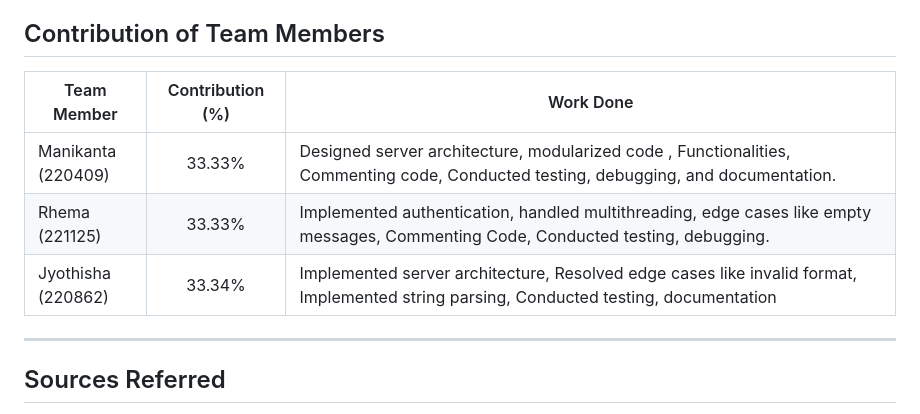
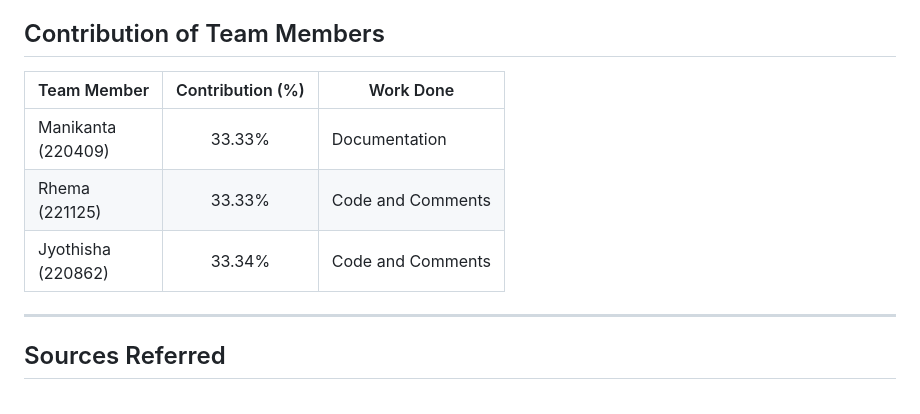
Before and after one commit to gokavarapu-M/CS425, a Markdown page: Assignments/A2/Readme.md, the part around the change. Drawn GitHub-style.

Commit message:
Readme2.2 added

```diff
--- a/Assignments/A2/Readme.md
+++ b/Assignments/A2/Readme.md
@@ -148,11 +148,11 @@ A shell script (test_dns.sh) can be created to run automated tests on the resolv
 
 ## Contribution of Team Members
 
-| Team Member              | Contribution (%) | Work Done                                                                                                                              |
-| ------------------------ | :--------------: | -------------------------------------------------------------------------------------------------------------------------------------- |
-| Manikanta <br/> (220409) |      33.33%      | Designed server architecture, modularized code , Functionalities, Commenting code, Conducted testing, debugging, and documentation.    |
-| Rhema <br/> (221125)     |      33.33%      | Implemented authentication, handled multithreading, edge cases like empty messages, Commenting Code, Conducted testing, debugging.     |
-| Jyothisha <br/> (220862) |      33.34%      | Implemented server architecture, Resolved edge cases like invalid format, Implemented string parsing, Conducted testing, documentation |
+| Team Member              | Contribution (%) | Work Done         |
+| ------------------------ | :--------------: | ----------------- |
+| Manikanta <br/> (220409) |      33.33%      | Documentation     |
+| Rhema <br/> (221125)     |      33.33%      | Code and Comments |
+| Jyothisha <br/> (220862) |      33.34%      | Code and Comments |
 
 ---
 
```
